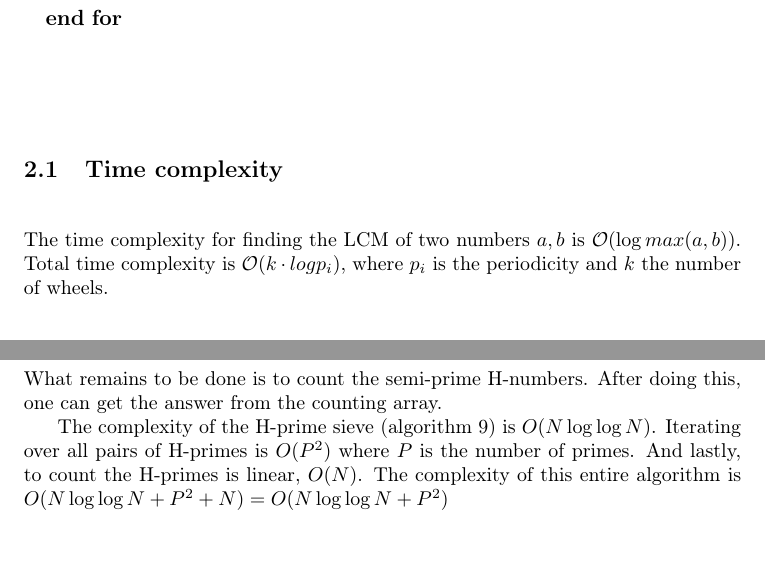
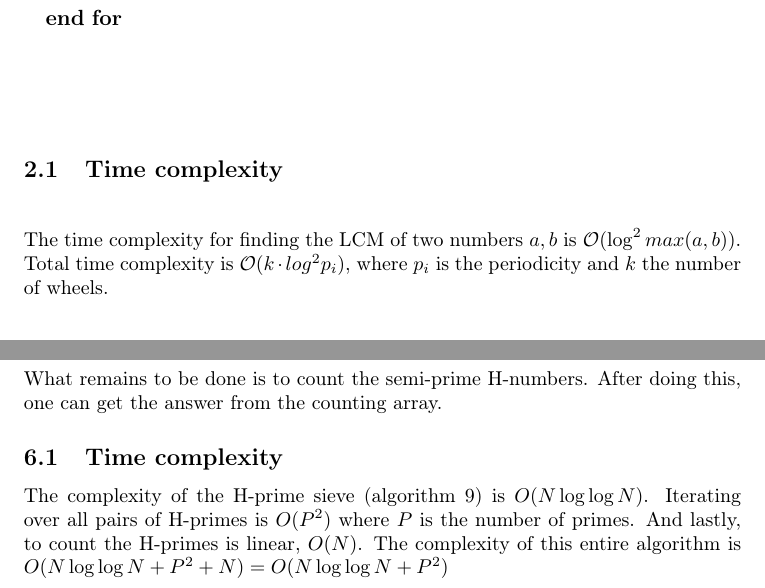
Before and after one commit to ecksun/number-theory-solutions, a LaTeX document (solutions.tex): two parts of pages 3 and 7 of 7, joined at a grey line, cut so that both start at the same text, the shorter picture padded with empty space. Compiled offline with pdfLaTeX.

Commit message:
Fixed time complexity for jackpot.

```diff
--- a/solutions.tex
+++ b/solutions.tex
@@ -214,8 +214,8 @@ entire machine.
 
 \subsection{Time complexity}
 The time complexity for finding the LCM of two numbers $a,b$ is
-$\mathcal{O}(\log{max(a,b)})$. Total time complexity is $\mathcal{O}(k \cdot
-log{p_i})$, where $p_i$ is the periodicity and $k$ the number of wheels.
+$\mathcal{O}(\log^2{max(a,b)})$. Total time complexity is $\mathcal{O}(k \cdot
+log^2{p_i})$, where $p_i$ is the periodicity and $k$ the number of wheels.
 
 %%%%%%%%%%%%%%%%%%%%%%%%%%%%%%%%%%%%%%%%%%%%%%%%%%%%%%%%%%%%%%%%%%%%%%%%%%%%%%%%
 % 3) REPEATING DECIMALS *
@@ -474,6 +474,7 @@ This way, we generate all possible semi-prime H-numbers.
 \noindent{What} remains to be done is to count the semi-prime H-numbers. After
 doing this, one can get the answer from the counting array.
 
+\subsection{Time complexity}
 The complexity of the H-prime sieve (algorithm \ref{lst:hsieve}) is
 $O(N\log{\log{N}})$. Iterating over all pairs of H-primes is $O(P^2)$ where $P$
 is the number of primes. And lastly, to count the H-primes is linear, $O(N)$.
```
